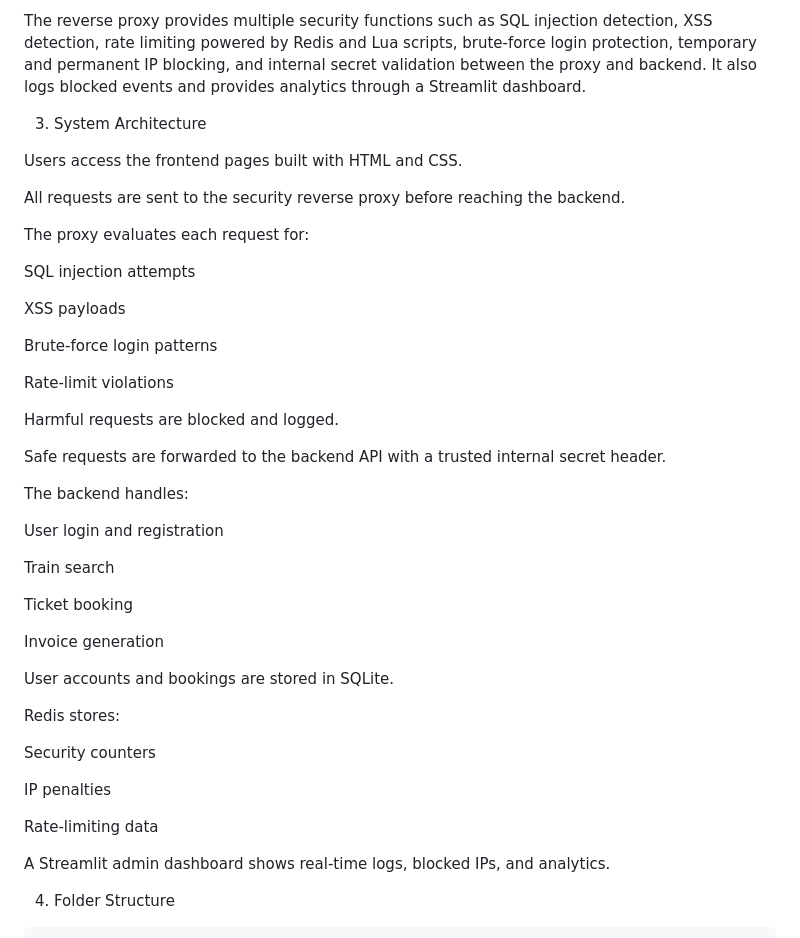
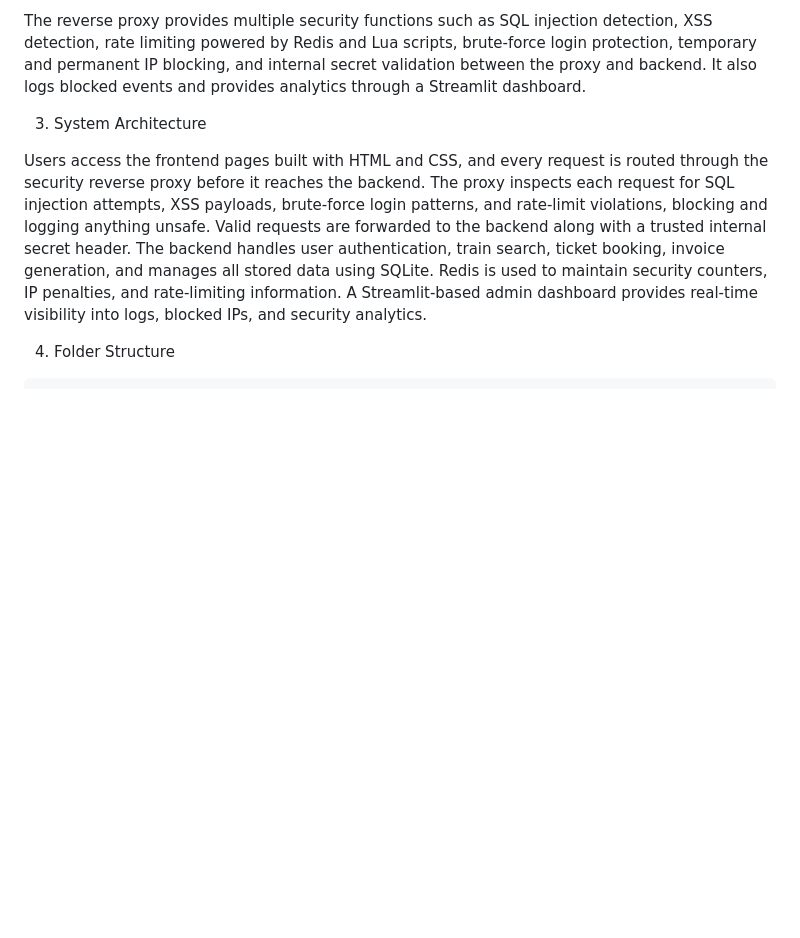
Before and after one commit to Shivukumar018/Secure-reservation-system, a Markdown page: README.md, the part around one of its changes. Rendered like a GitHub page; blank space fills up the shorter version.

Commit message:
Updated system architecture section in README

```diff
--- a/README.md
+++ b/README.md
@@ -15,45 +15,7 @@ The reverse proxy provides multiple security functions such as SQL injection det
 
 3. System Architecture
 
-Users access the frontend pages built with HTML and CSS.
-
-All requests are sent to the security reverse proxy before reaching the backend.
-
-The proxy evaluates each request for:
-
-SQL injection attempts
-
-XSS payloads
-
-Brute-force login patterns
-
-Rate-limit violations
-
-Harmful requests are blocked and logged.
-
-Safe requests are forwarded to the backend API with a trusted internal secret header.
-
-The backend handles:
-
-User login and registration
-
-Train search
-
-Ticket booking
-
-Invoice generation
-
-User accounts and bookings are stored in SQLite.
-
-Redis stores:
-
-Security counters
-
-IP penalties
-
-Rate-limiting data
-
-A Streamlit admin dashboard shows real-time logs, blocked IPs, and analytics.
+Users access the frontend pages built with HTML and CSS, and every request is routed through the security reverse proxy before it reaches the backend. The proxy inspects each request for SQL injection attempts, XSS payloads, brute-force login patterns, and rate-limit violations, blocking and logging anything unsafe. Valid requests are forwarded to the backend along with a trusted internal secret header. The backend handles user authentication, train search, ticket booking, invoice generation, and manages all stored data using SQLite. Redis is used to maintain security counters, IP penalties, and rate-limiting information. A Streamlit-based admin dashboard provides real-time visibility into logs, blocked IPs, and security analytics.
 
 4. Folder Structure
 
```
Also changed, not shown: other parts of README.md (+5 -5 lines).
